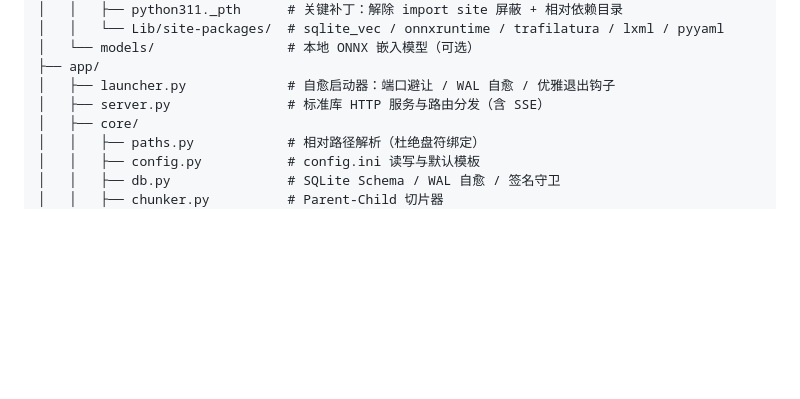
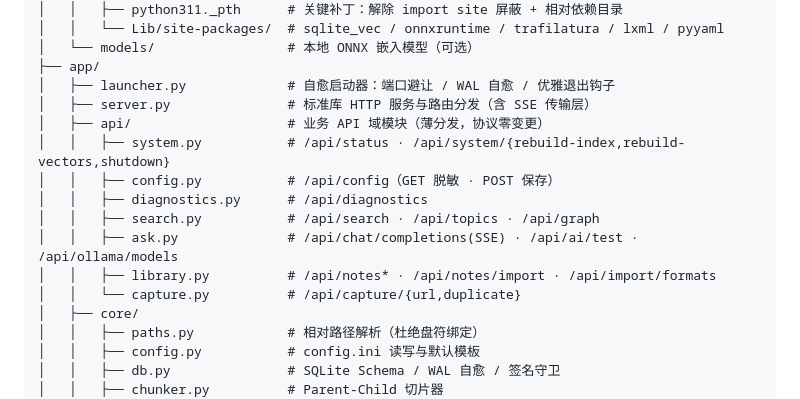
Before and after one commit to lance-baba/USB-WIKI, a Markdown page: README.md, the part around the change. Drawn GitHub-style; blank space fills up the shorter version.

Commit message:
docs: align architecture docs with server modularization and frontend split
核对 README / 项目架构说明 / 设计与实现 / V1.3工程收口基线 中对
server._route_post / server._sse_write 等内部符号的引用：

- README.md：在 app/ 树中新增 app/api/ 七个域模块条目；修正 web 子树
  （index.html 不再是单文件控制台，且 vendor/d3.v7.min.js 已在删除 Graph/D3 时移除）。
- docs/项目架构说明.md：浏览器框去掉 vendor/d3.v7（已删）；服务层框补 app/api/* 薄分发说明。
- docs/设计与实现.md：新增 #2b 业务 API 域模块行；#12 改为「index.html 壳 + app.css + app.js
  拆分；D3/星图已移除」（原「D3 Vendor 化」已不准确）。
- server._route_post / server._sse_write 引用仍成立（符号保留在 server.py 传输层），未改。
- V1.3工程收口基线.md 保留不动：其中 app/server.py:32 server_version="WikiUSB/1.2"
  是「问题基线」历史记录（修复已落地于 USER_AGENT_TOKEN），改动会丢失 before 对照。

协议零变更；server.py 经 py_compile + import app.server 验证无残留死方法（454 行，薄分发）。

```diff
--- a/README.md
+++ b/README.md
@@ -129,7 +129,15 @@ Wiki-USB/
 │   └── models/                 # 本地 ONNX 嵌入模型（可选）
 ├── app/
 │   ├── launcher.py             # 自愈启动器：端口避让 / WAL 自愈 / 优雅退出钩子
-│   ├── server.py               # 标准库 HTTP 服务与路由分发（含 SSE）
+│   ├── server.py               # 标准库 HTTP 服务与路由分发（含 SSE 传输层）
+│   ├── api/                    # 业务 API 域模块（薄分发，协议零变更）
+│   │   ├── system.py           # /api/status · /api/system/{rebuild-index,rebuild-vectors,shutdown}
+│   │   ├── config.py           # /api/config（GET 脱敏 · POST 保存）
+│   │   ├── diagnostics.py      # /api/diagnostics
+│   │   ├── search.py           # /api/search · /api/topics · /api/graph
+│   │   ├── ask.py              # /api/chat/completions(SSE) · /api/ai/test · /api/ollama/models
+│   │   ├── library.py          # /api/notes* · /api/notes/import · /api/import/formats
+│   │   └── capture.py          # /api/capture/{url,duplicate}
 │   ├── core/
 │   │   ├── paths.py            # 相对路径解析（杜绝盘符绑定）
 │   │   ├── config.py           # config.ini 读写与默认模板
```
Also changed, not shown: docs/设计与实现.md (+2 -1 lines), docs/项目架构说明.md (+2 -1 lines).
